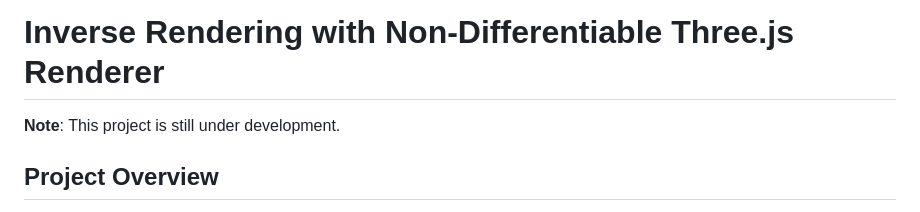
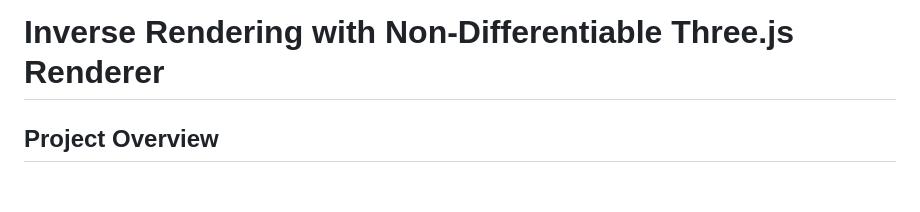
Before and after one commit to Arxivory/Inverse-Renderer, a Markdown page: README.md, the part around the change. Rendered like a GitHub page; blank space fills up the shorter version.

```diff
--- a/README.md
+++ b/README.md
@@ -1,6 +1,4 @@
 # Inverse Rendering with Non-Differentiable Three.js Renderer
-
-**Note**: This project is still under development.
 
 ## Project Overview
 
```
